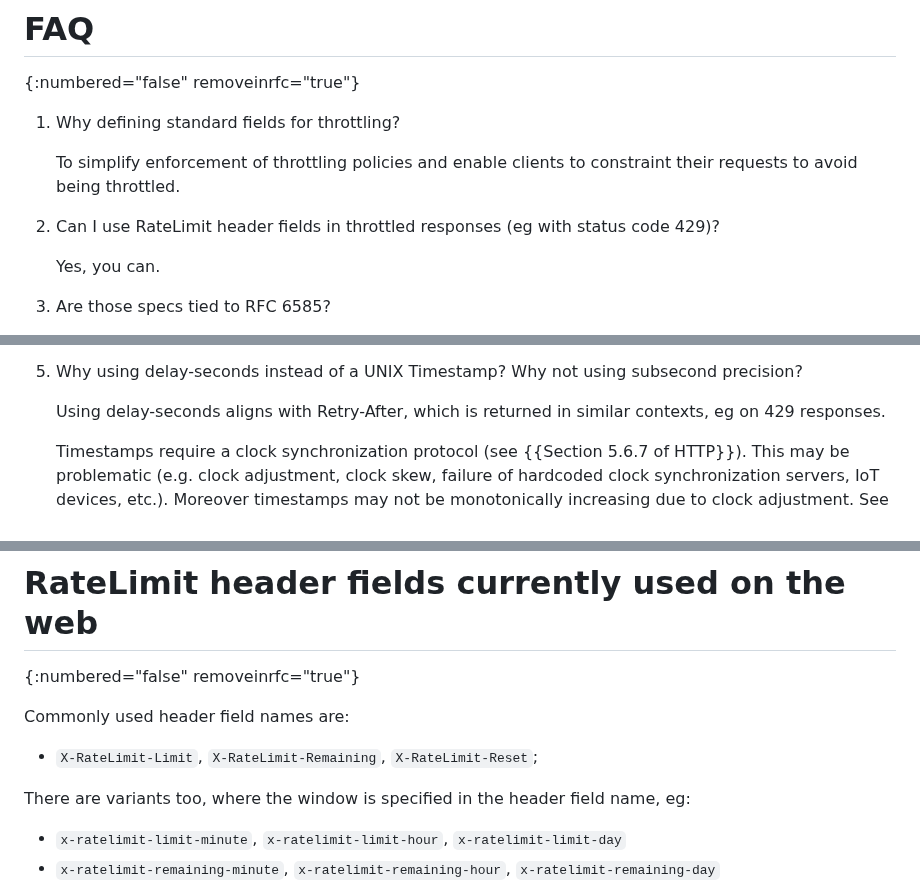
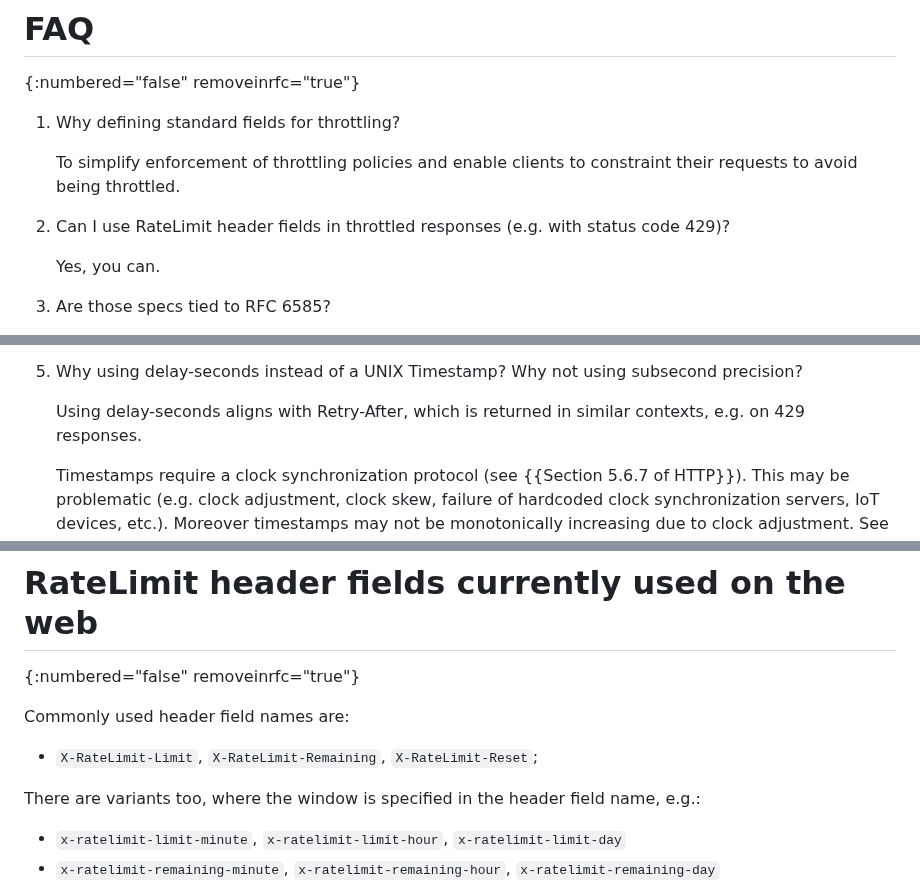
Before and after one commit to ietf-wg-httpapi/ratelimit-headers, a Markdown page: draft-ietf-httpapi-ratelimit-headers.md, 3 parts joined by grey strips. Rendered like a GitHub page.

Commit message:
replaced `eg` with `e.g.`

```diff
--- a/draft-ietf-httpapi-ratelimit-headers.md
+++ b/draft-ietf-httpapi-ratelimit-headers.md
@@ -976,7 +976,7 @@ RateLimit: "day";r=100;t=36000
 
    To simplify enforcement of throttling policies and enable clients to constraint their requests to avoid being throttled.
 
-2. Can I use RateLimit header fields in throttled responses (eg with status code 429)?
+2. Can I use RateLimit header fields in throttled responses (e.g. with status code 429)?
 
    Yes, you can.
 
@@ -996,7 +996,7 @@ RateLimit: "day";r=100;t=36000
    Why not using subsecond precision?
 
    Using delay-seconds aligns with Retry-After, which is returned in similar contexts,
-   eg on 429 responses.
+   e.g. on 429 responses.
 
    Timestamps require a clock synchronization protocol
    (see {{Section 5.6.7 of HTTP}}).
@@ -1089,7 +1089,7 @@ Commonly used header field names are:
   `X-RateLimit-Reset`;
 
 There are variants too, where the window is specified
-in the header field name, eg:
+in the header field name, e.g.:
 
 - `x-ratelimit-limit-minute`, `x-ratelimit-limit-hour`, `x-ratelimit-limit-day`
 - `x-ratelimit-remaining-minute`, `x-ratelimit-remaining-hour`, `x-ratelimit-remaining-day`
```
